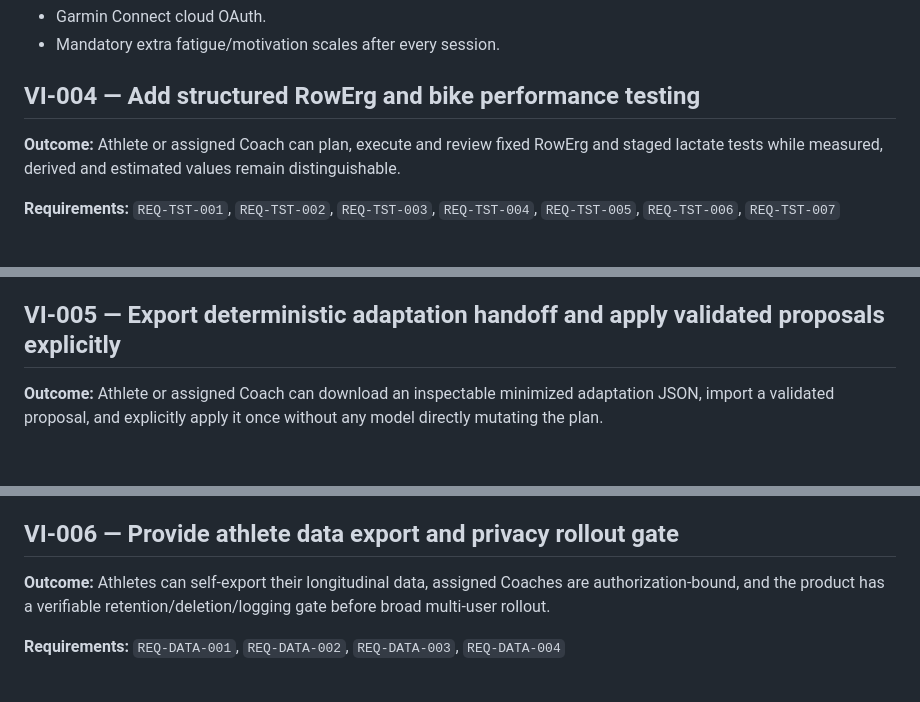
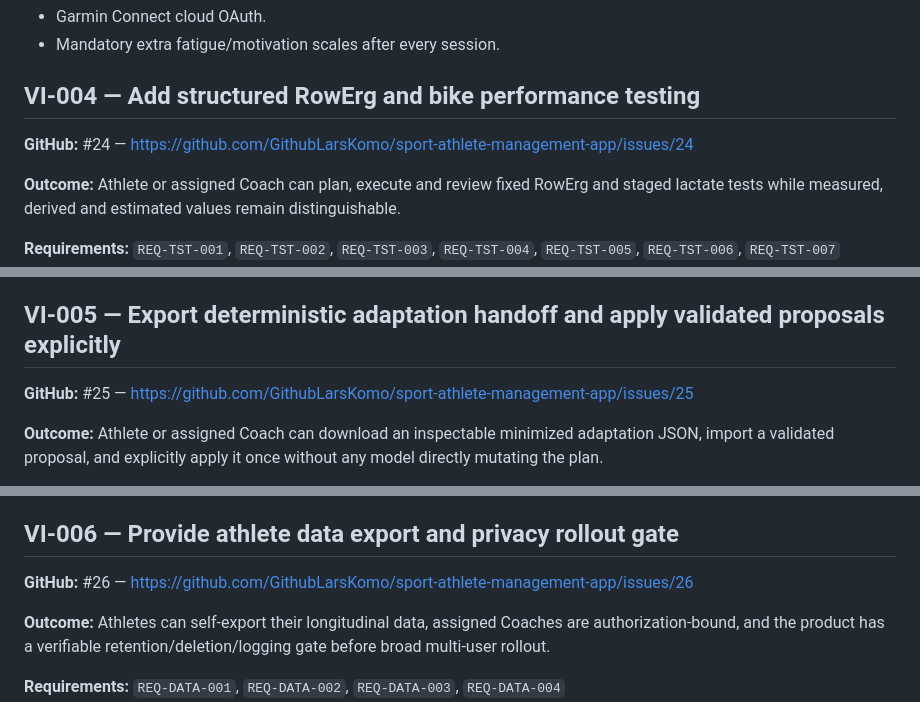
Before and after one commit to GithubLarsKomo/sport-athlete-management-app, a Markdown page: docs/backlog/rowing-sport-os-journal-v1-vertical-issues.md, 3 parts joined by grey strips. Drawn GitHub-style; blank space fills up the shorter version.

```diff
--- a/docs/backlog/rowing-sport-os-journal-v1-vertical-issues.md
+++ b/docs/backlog/rowing-sport-os-journal-v1-vertical-issues.md
@@ -82,6 +88,8 @@ Status: ready
 
 ## VI-004 — Add structured RowErg and bike performance testing
 
+**GitHub:** #24 — https://github.com/GithubLarsKomo/sport-athlete-management-app/issues/24
+
 **Outcome:** Athlete or assigned Coach can plan, execute and review fixed RowErg and staged lactate tests while measured, derived and estimated values remain distinguishable.
 
 **Requirements:** `REQ-TST-001`, `REQ-TST-002`, `REQ-TST-003`, `REQ-TST-004`, `REQ-TST-005`, `REQ-TST-006`, `REQ-TST-007`
@@ -108,6 +116,8 @@ Status: ready
 - Medical test interpretation.
 
 ## VI-005 — Export deterministic adaptation handoff and apply validated proposals explicitly
+
+**GitHub:** #25 — https://github.com/GithubLarsKomo/sport-athlete-management-app/issues/25
 
 **Outcome:** Athlete or assigned Coach can download an inspectable minimized adaptation JSON, import a validated proposal, and explicitly apply it once without any model directly mutating the plan.
 
@@ -137,6 +147,8 @@ Status: ready
 
 ## VI-006 — Provide athlete data export and privacy rollout gate
 
+**GitHub:** #26 — https://github.com/GithubLarsKomo/sport-athlete-management-app/issues/26
+
 **Outcome:** Athletes can self-export their longitudinal data, assigned Coaches are authorization-bound, and the product has a verifiable retention/deletion/logging gate before broad multi-user rollout.
 
 **Requirements:** `REQ-DATA-001`, `REQ-DATA-002`, `REQ-DATA-003`, `REQ-DATA-004`
```
Also changed, not shown: other parts of docs/backlog/rowing-sport-os-journal-v1-vertical-issues.md (+8 -0 lines).
